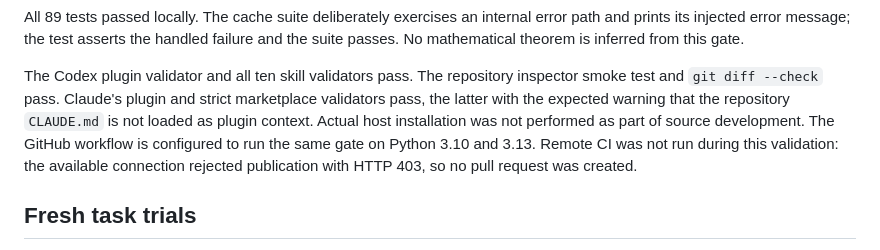
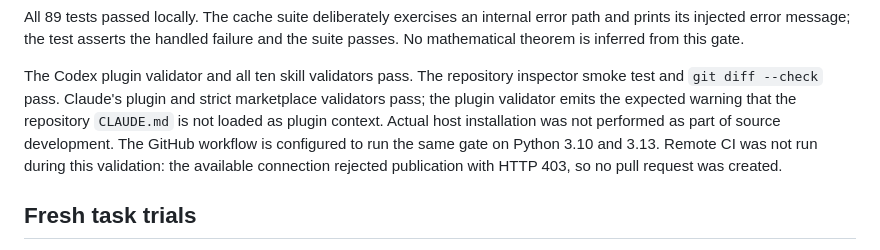
Before and after one commit to nidrissi/mathbox, a Markdown page: docs/validation-v3.md, the part around the change. Rendered like a GitHub page.

Commit message:
Correct plugin validation warning attribution

```diff
--- a/docs/validation-v3.md
+++ b/docs/validation-v3.md
@@ -22,9 +22,9 @@ failure and the suite passes. No mathematical theorem is inferred from this gate
 
 The Codex plugin validator and all ten skill validators pass. The repository
 inspector smoke test and `git diff --check` pass. Claude's plugin and strict
-marketplace validators pass, the latter with the expected warning that the
-repository `CLAUDE.md` is not loaded as plugin context. Actual host installation
-was not performed as part of source development. The GitHub workflow is
+marketplace validators pass; the plugin validator emits the expected warning
+that the repository `CLAUDE.md` is not loaded as plugin context. Actual host
+installation was not performed as part of source development. The GitHub workflow is
 configured to run the same gate on Python 3.10 and 3.13. Remote CI was not run
 during this validation: the available connection rejected publication with
 HTTP 403, so no pull request was created.
```
